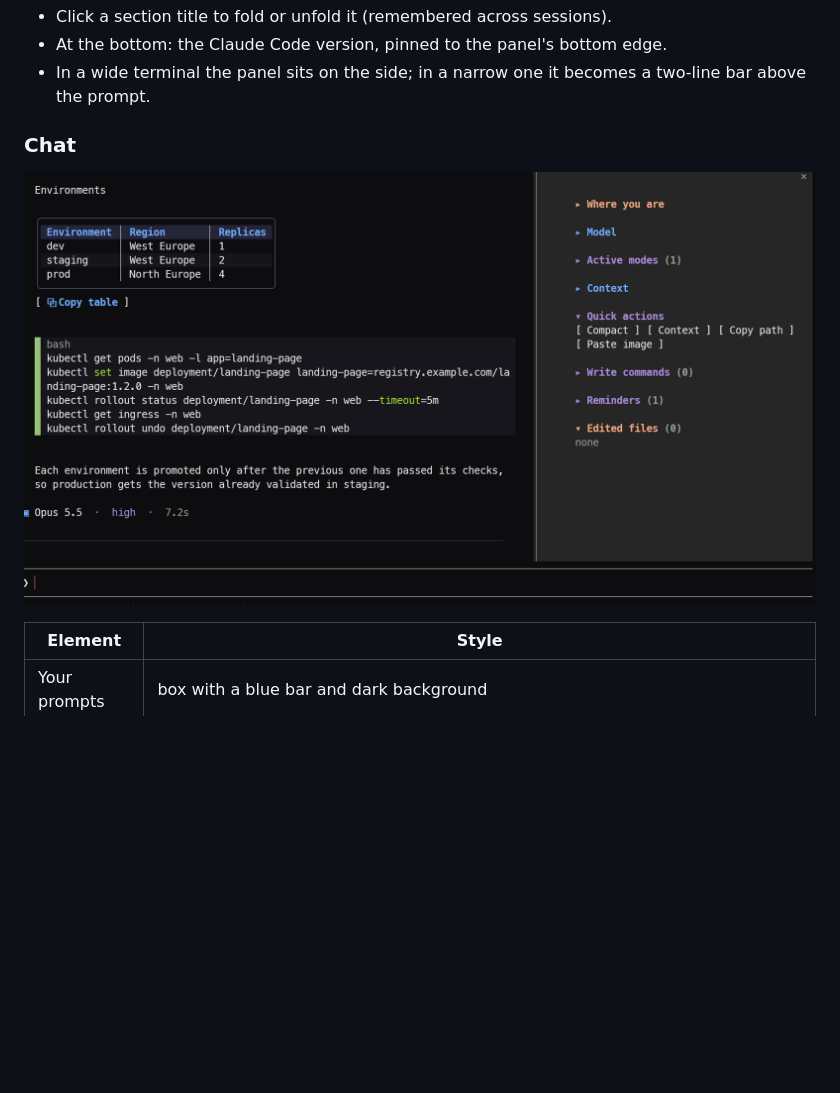
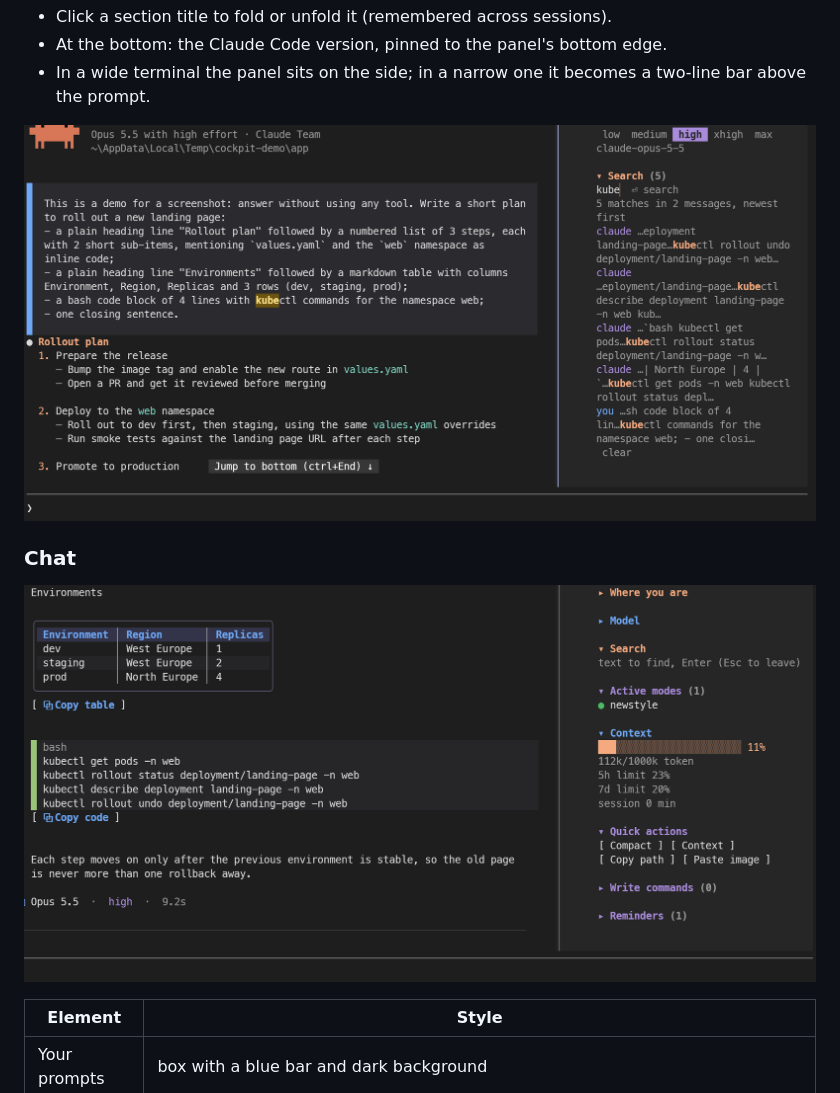
Before and after one commit to xlollx/claude-code-cockpit, a Markdown page: README.md, the part around one of its changes. Rendered like a GitHub page; pictures changed too: docs/chat-and-panel.png, docs/search.png (added); blank space fills up the shorter version.

```diff
--- a/README.md
+++ b/README.md
@@ -25,6 +27,8 @@ A Claude Code mod for the terminal: an operational side panel that shows where y
 - Click a section title to fold or unfold it (remembered across sessions).
 - At the bottom: the Claude Code version, pinned to the panel's bottom edge.
 - In a wide terminal the panel sits on the side; in a narrow one it becomes a two-line bar above the prompt.
+
+![Searching "kube": hits in the panel, newest first, and the match highlighted in the chat](docs/search.png)
 
 ### Chat
 
```
Also changed, not shown: other parts of README.md (+2 -0 lines), docs/panel-and-plan.png, docs/panel-where-model.png (added).
